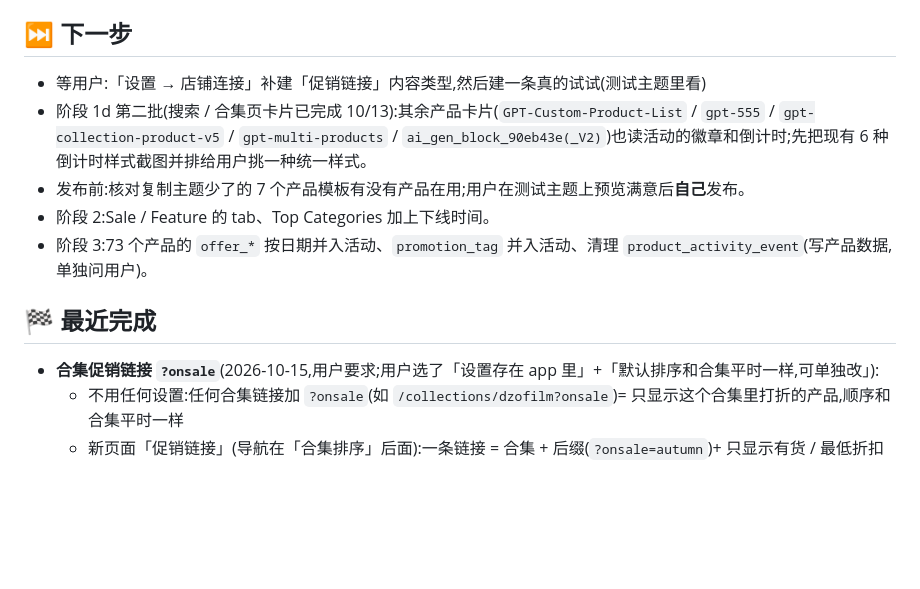
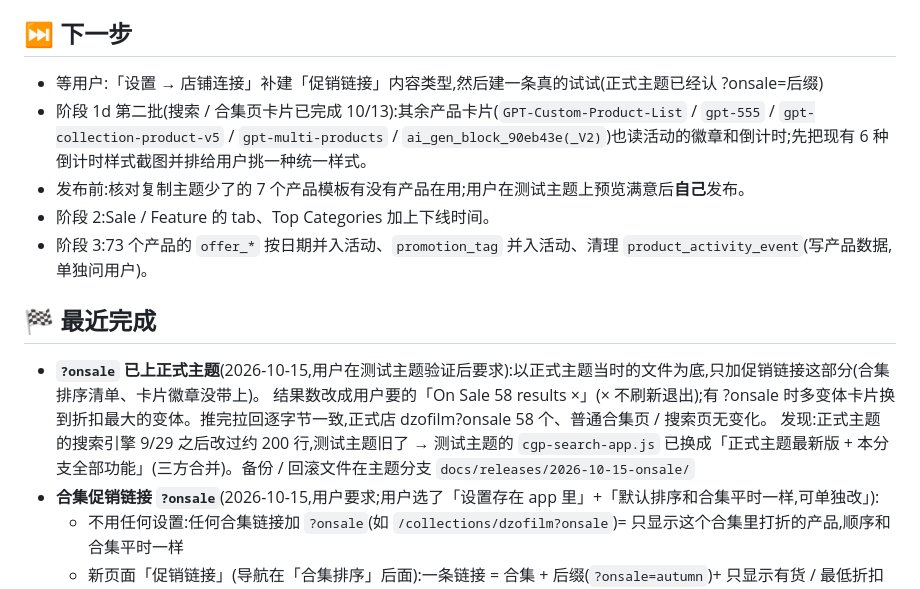
Before and after one commit to biglookshan-ai/Promo-Dashboard-Dev, a Markdown page: PROGRESS.md, the part around the change. GitHub-like rendering; blank space fills up the shorter version.

Commit message:
docs: ?onsale 已上正式主题
Co-Authored-By: Claude Opus 5.5 <noreply@anthropic.com>

```diff
--- a/PROGRESS.md
+++ b/PROGRESS.md
@@ -13,13 +13,16 @@
 - 测试主题:**#186525057402**。⚠️ 它的 `templates/index.json` 停在 9/29,**不能整套发布**(见 PLAN.md「发布清单」)。
 
 ## ⏭ 下一步
-- 等用户:「设置 → 店铺连接」补建「促销链接」内容类型,然后建一条真的试试(测试主题里看)
+- 等用户:「设置 → 店铺连接」补建「促销链接」内容类型,然后建一条真的试试(正式主题已经认 ?onsale=后缀)
 - 阶段 1d 第二批(搜索 / 合集页卡片已完成 10/13):其余产品卡片(`GPT-Custom-Product-List` / `gpt-555` / `gpt-collection-product-v5` / `gpt-multi-products` / `ai_gen_block_90eb43e(_V2)`)也读活动的徽章和倒计时;先把现有 6 种倒计时样式截图并排给用户挑一种统一样式。
 - 发布前:核对复制主题少了的 7 个产品模板有没有产品在用;用户在测试主题上预览满意后**自己**发布。
 - 阶段 2:Sale / Feature 的 tab、Top Categories 加上下线时间。
 - 阶段 3:73 个产品的 `offer_*` 按日期并入活动、`promotion_tag` 并入活动、清理 `product_activity_event`(写产品数据,单独问用户)。
 
 ## 🏁 最近完成
+- **`?onsale` 已上正式主题**(2026-10-15,用户在测试主题验证后要求):以正式主题当时的文件为底,只加促销链接这部分(合集排序清单、卡片徽章没带上)。
+  结果数改成用户要的「On Sale 58 results ×」(× 不刷新退出);有 ?onsale 时多变体卡片换到折扣最大的变体。推完拉回逐字节一致,正式店 dzofilm?onsale 58 个、普通合集页 / 搜索页无变化。
+  发现:正式主题的搜索引擎 9/29 之后改过约 200 行,测试主题旧了 → 测试主题的 `cgp-search-app.js` 已换成「正式主题最新版 + 本分支全部功能」(三方合并)。备份 / 回滚文件在主题分支 `docs/releases/2026-10-15-onsale/`
 - **合集促销链接 `?onsale`**(2026-10-15,用户要求;用户选了「设置存在 app 里」+「默认排序和合集平时一样,可单独改」):
   - 不用任何设置:任何合集链接加 `?onsale`(如 `/collections/dzofilm?onsale`)= 只显示这个合集里打折的产品,顺序和合集平时一样
   - 新页面「促销链接」(导航在「合集排序」后面):一条链接 = 合集 + 后缀(`?onsale=autumn`)+ 只显示有货 / 最低折扣 % / 置顶产品(按顺序)/ 最多几个 / 排序(和合集平时一样、折扣从大到小、最新、价格)/ 页面标题;
```
Also changed, not shown: PLAN.md (+1 -0 lines).
